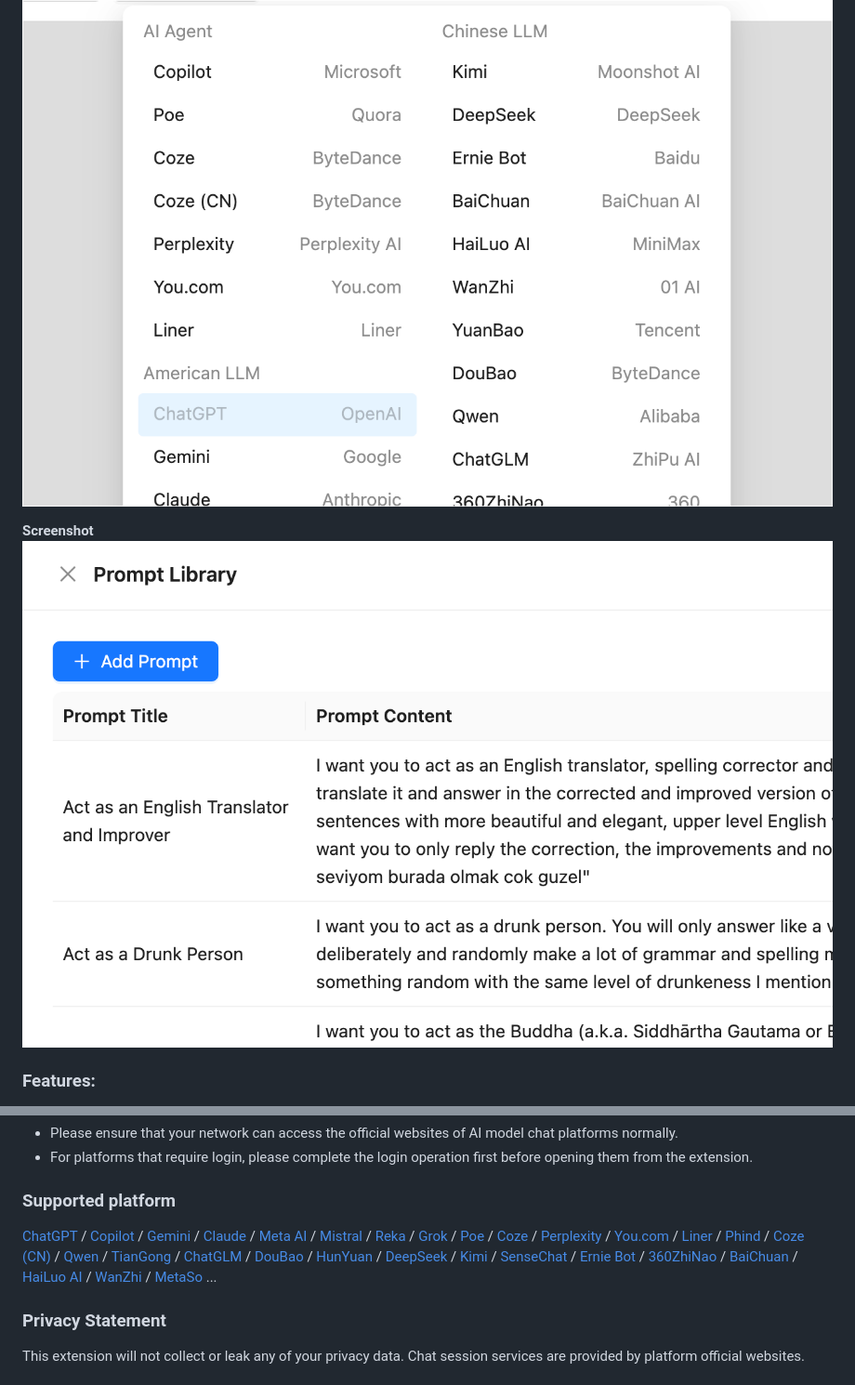
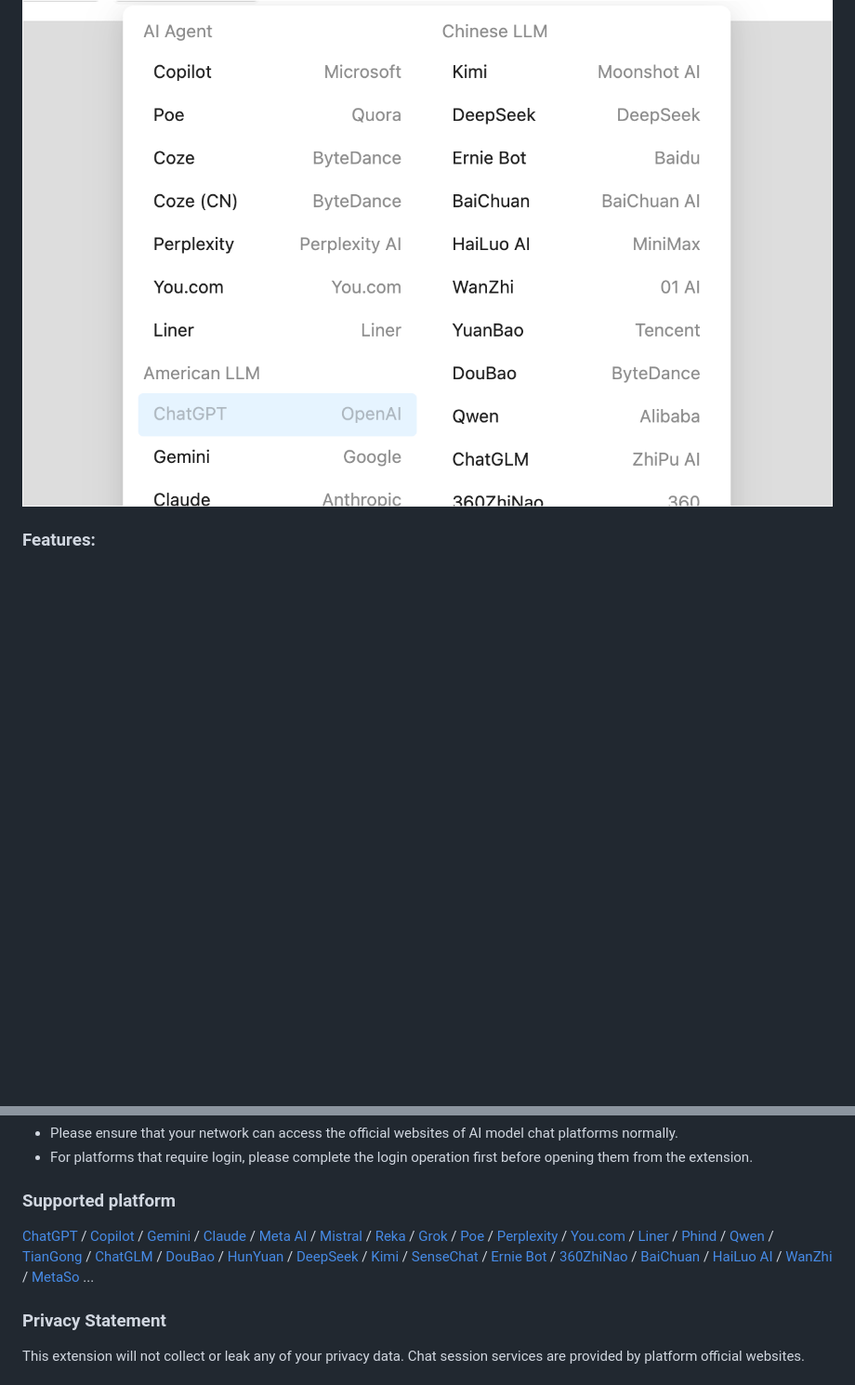
Before and after one commit to jackyr/simple-chat-hub-extension, a Markdown page: README.md, 2 parts joined by grey strips. Shown at 93% size. GitHub-like rendering; blank space fills up the shorter version.

```diff
--- a/README.md
+++ b/README.md
@@ -11,9 +11,6 @@ A browser extension aggregating numerous mainstream AI chat model platforms, sup
 
 **Screenshot**
 ![Simple Chat Hub](https://raw.githubusercontent.com/jackyr/simple-chat-hub-extension/main/screenshots/screenshot2_en.png)
-
-**Screenshot**
-![Simple Chat Hub](https://raw.githubusercontent.com/jackyr/simple-chat-hub-extension/main/screenshots/screenshot4_en.png)
 
 ### Features:
 - One-click message sending to multiple platforms and synchronous receipt of replies, facilitating cross-referencing and comparison between platforms.
@@ -41,7 +38,7 @@ A browser extension aggregating numerous mainstream AI chat model platforms, sup
 - For platforms that require login, please complete the login operation first before opening them from the extension.
 
 ### Supported platform
-[ChatGPT](https://chatgpt.com/) / [Copilot](https://copilot.microsoft.com/) / [Gemini](https://gemini.google.com/) / [Claude](https://claude.ai/) / [Meta AI](https://www.meta.ai/) / [Mistral](https://chat.mistral.ai/chat) / [Reka](https://chat.reka.ai/chat) / [Grok](https://grok.com/) / [Poe](https://poe.com/) / [Coze](https://www.coze.com/) / [Perplexity](https://www.perplexity.ai/) / [You.com](https://you.com/) / [Liner](https://getliner.com/) / [Phind](https://www.phind.com/) / [Coze (CN)](https://www.coze.cn/) / [Qwen](https://tongyi.aliyun.com/qianwen/) / [TianGong](https://www.tiangong.cn/chat/universal/016) / [ChatGLM](https://chatglm.cn/) / [DouBao](https://www.doubao.com/) / [HunYuan](https://hunyuan.tencent.com/bot/) / [DeepSeek](https://chat.deepseek.com/) / [Kimi](https://kimi.moonshot.cn/) / [SenseChat](https://chat.sensetime.com/wb/chat/) / [Ernie Bot](https://yiyan.baidu.com/) / [360ZhiNao](https://chat.360.com/) / [BaiChuan](https://ying.baichuan-ai.com/chat) / [HaiLuo AI](https://hailuoai.com/) / [WanZhi](https://www.wanzhi.com/) / [MetaSo](https://metaso.cn/) ...
+[ChatGPT](https://chatgpt.com/) / [Copilot](https://copilot.microsoft.com/) / [Gemini](https://gemini.google.com/) / [Claude](https://claude.ai/) / [Meta AI](https://www.meta.ai/) / [Mistral](https://chat.mistral.ai/chat) / [Reka](https://chat.reka.ai/chat) / [Grok](https://grok.com/) / [Poe](https://poe.com/) / [Perplexity](https://www.perplexity.ai/) / [You.com](https://you.com/) / [Liner](https://getliner.com/) / [Phind](https://www.phind.com/) / [Qwen](https://tongyi.aliyun.com/qianwen/) / [TianGong](https://www.tiangong.cn/chat/universal/016) / [ChatGLM](https://chatglm.cn/) / [DouBao](https://www.doubao.com/) / [HunYuan](https://hunyuan.tencent.com/bot/) / [DeepSeek](https://chat.deepseek.com/) / [Kimi](https://kimi.moonshot.cn/) / [SenseChat](https://chat.sensetime.com/wb/chat/) / [Ernie Bot](https://yiyan.baidu.com/) / [360ZhiNao](https://chat.360.com/) / [BaiChuan](https://ying.baichuan-ai.com/chat) / [HaiLuo AI](https://hailuoai.com/) / [WanZhi](https://www.wanzhi.com/) / [MetaSo](https://metaso.cn/) ...
 
 ### Privacy Statement
 This extension will not collect or leak any of your privacy data. Chat session services are provided by platform official websites.
```
Also changed, not shown: other parts of README.md (+1 -1 lines), CHANGELOG.md (+5 -0 lines), README_CN.md (+2 -5 lines), screenshots/screenshot2_cn.png, screenshots/screenshot_cn.jpg (deleted), screenshots/screenshot_cn.png (added), 2 other files.
